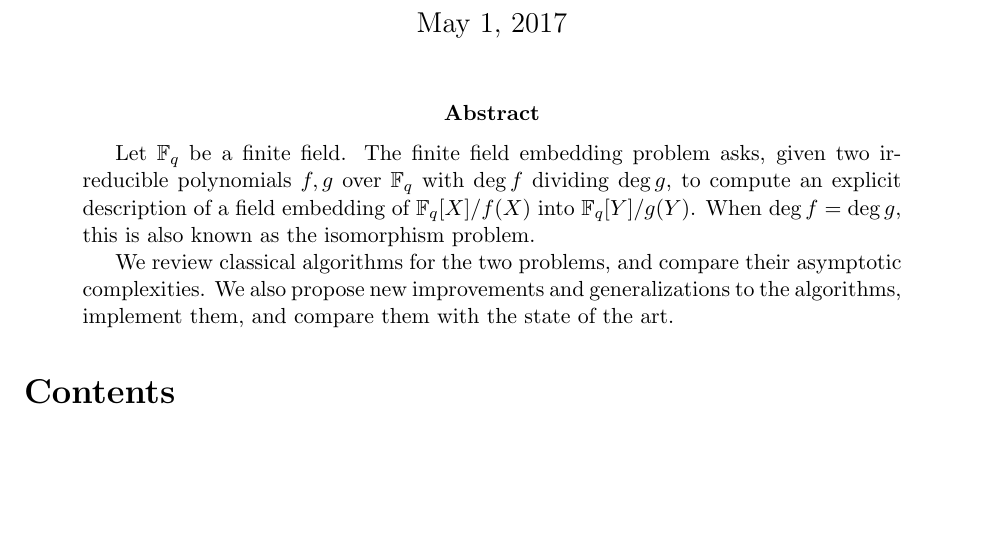
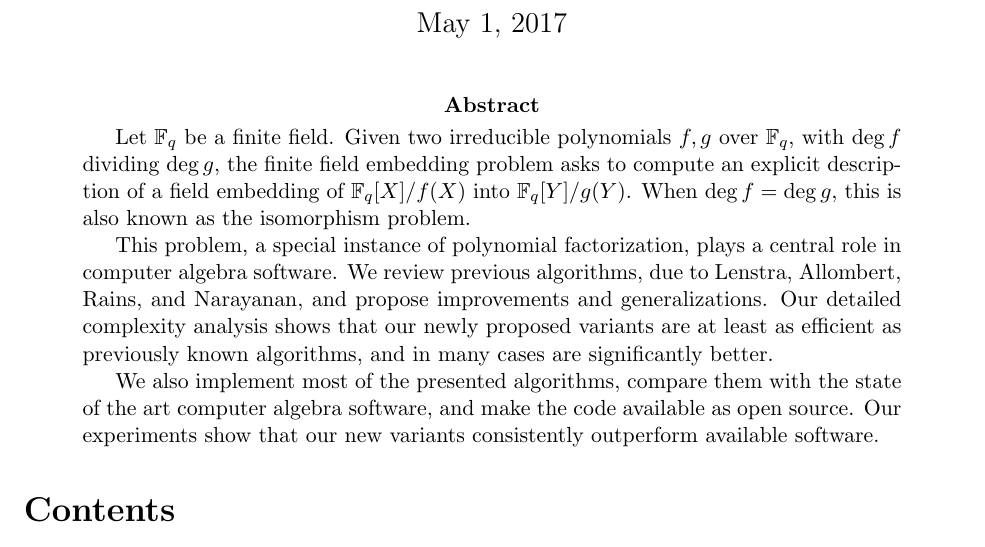
Before and after one commit to defeo/ffisom, a LaTeX paper (ffisom.tex): part of page 1 of 54, cut so that both start at the same text, the shorter picture padded with empty space. Compiled offline with pdfLaTeX.

Commit message:
Improve the abstract
Closes #5

```diff
--- a/ffisom.tex
+++ b/ffisom.tex
@@ -145,16 +145,27 @@
 
 \maketitle
 \begin{abstract}
-  Let $\F_q$ be a finite field.  The finite field embedding problem
-  asks, given two irreducible polynomials $f,g$ over $\F_q$ with $\deg
-  f$ dividing $\deg g$, to compute an explicit description of a field
-  embedding of $\F_q[X]/f(X)$ into $\F_q[Y]/g(Y)$. When $\deg f = \deg
-  g$, this is also known as the isomorphism problem.
-
-  We review classical algorithms for the two problems, and compare
-  their asymptotic complexities. We also propose new improvements and
-  generalizations to the algorithms, implement them, and compare them
-  with the state of the art.
+  Let $\F_q$ be a finite field. %
+  Given two irreducible polynomials $f,g$ over $\F_q$, with $\deg f$
+  dividing $\deg g$, the finite field embedding problem asks to
+  compute an explicit description of a field embedding of
+  $\F_q[X]/f(X)$ into $\F_q[Y]/g(Y)$. %
+  When $\deg f = \deg g$, this is also known as the isomorphism
+  problem.
+
+  This problem, a special instance of polynomial factorization, plays
+  a central role in computer algebra software. %
+  We review previous algorithms, due to Lenstra, Allombert, Rains, and
+  Narayanan, and propose improvements and generalizations. %
+  Our detailed complexity analysis shows that our newly proposed
+  variants are at least as efficient as previously known algorithms,
+  and in many cases are significantly better.
+
+  We also implement most of the presented algorithms, compare them
+  with the state of the art computer algebra software, and make the
+  code available as open source. %
+  Our experiments show that our new variants consistently outperform
+  available software.
 \end{abstract}
 
 {
```
